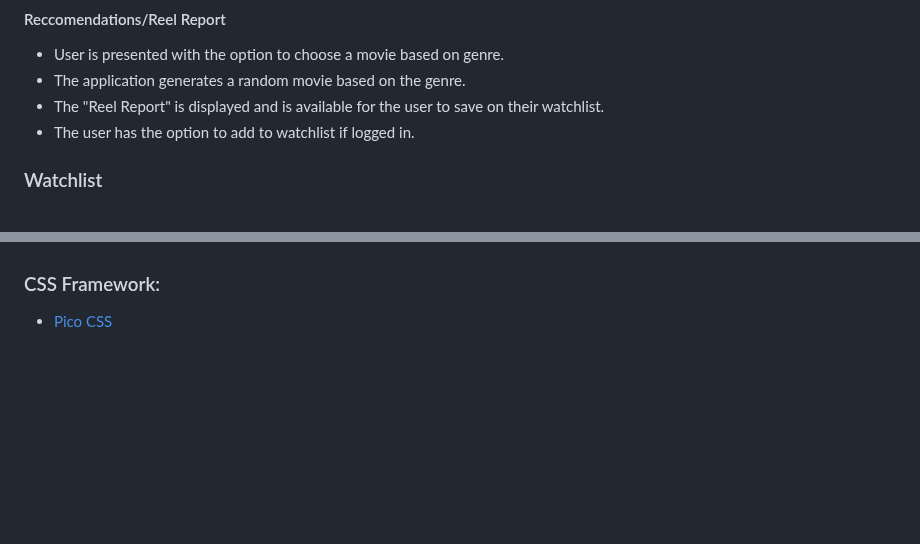
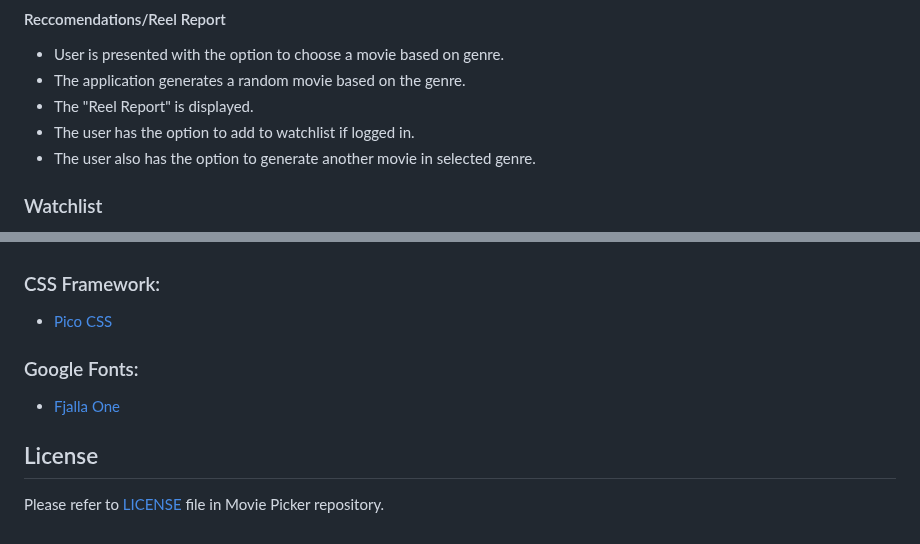
Before and after one commit to BryceGitHuba/Movie_Picker, a Markdown page: README.md, 2 parts joined by grey strips. Rendered like a GitHub page; blank space fills up the shorter version.

```diff
--- a/README.md
+++ b/README.md
@@ -53,8 +61,9 @@ The homepage offers the option to either add a movie or search for a reccomendat
 #### Reccomendations/Reel Report
 - User is presented with the option to choose a movie based on genre.
 - The application generates a random movie based on the genre.
-- The "Reel Report" is displayed and is available for the user to save on their watchlist.
+- The "Reel Report" is displayed.
 - The user has the option to add to watchlist if logged in.
+- The user also has the option to generate another movie in selected genre.
 
 ### Watchlist
 - User can only access watchlist if logged in.
@@ -78,3 +87,9 @@ Once user logs out the session ends.
 
 ### CSS Framework:
 - [Pico CSS](https://picocss.com/)
+
+### Google Fonts:
+- [Fjalla One](https://fonts.google.com/specimen/Fjalla+One)
+
+## License
+Please refer to [LICENSE](./LICENSE) file in Movie Picker repository.
```
Also changed, not shown: other parts of README.md (+14 -6 lines).
